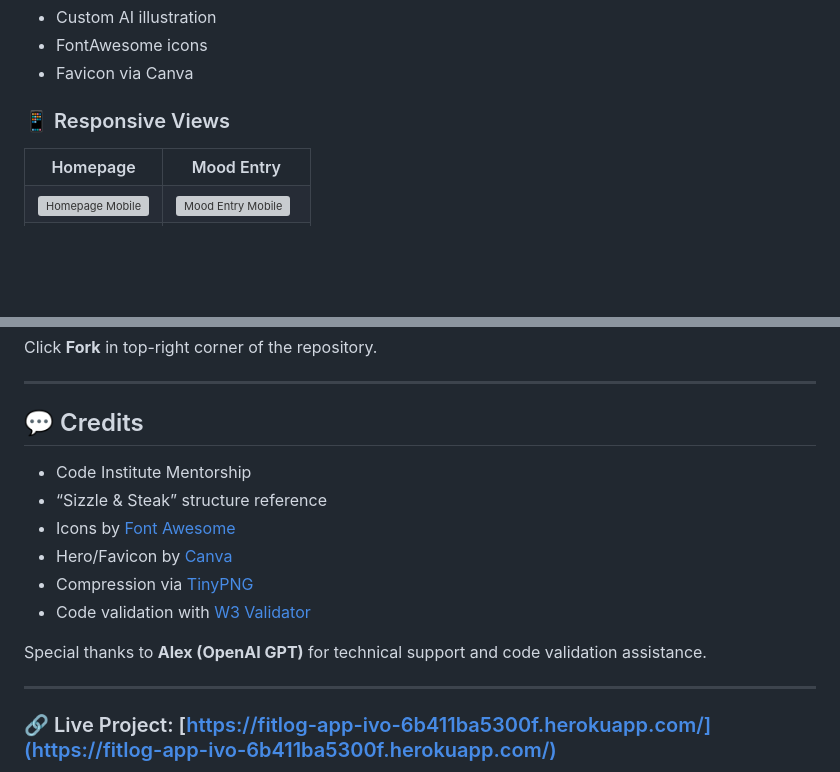
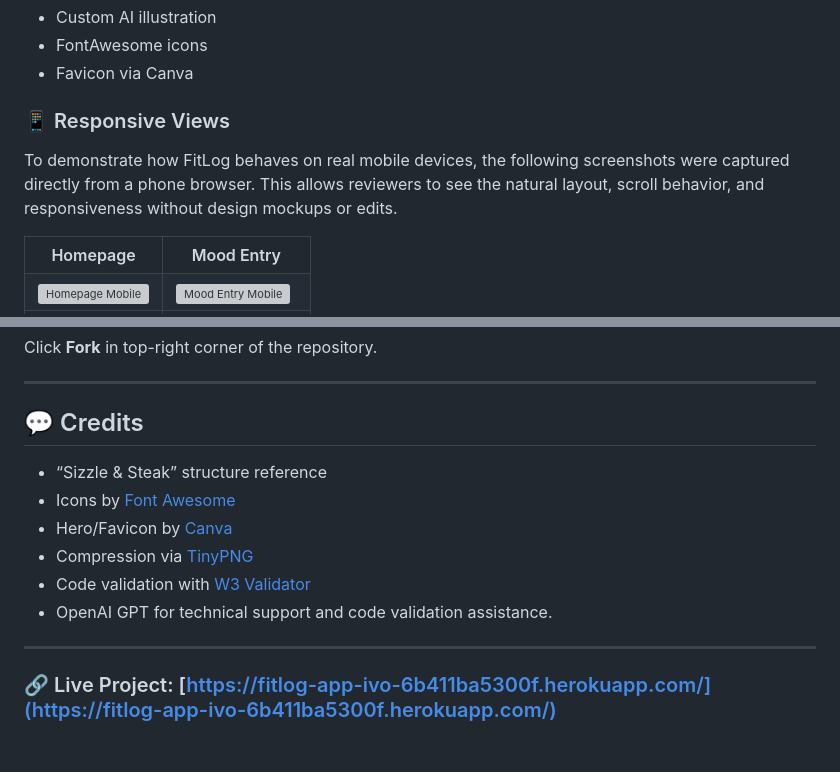
Before and after one commit to bobes81/Wellbeing-Tracker-App, a Markdown page: README.md, 2 parts joined by grey strips. Drawn GitHub-style; blank space fills up the shorter version; grey boxes are pictures that could not be loaded.

Commit message:
Update README.md
Finalise README with mobile screenshots, Lighthouse audit and UI notes

```diff
--- a/README.md
+++ b/README.md
@@ -165,6 +165,9 @@ Segoe UI and fallback sans-serif
 
 ### 📱 Responsive Views
 
+To demonstrate how FitLog behaves on real mobile devices, the following screenshots were captured directly from a phone browser.
+This allows reviewers to see the natural layout, scroll behavior, and responsiveness without design mockups or edits.
+
 <table>
   <tr>
     <th style="text-align: center;">Homepage</th>
@@ -270,14 +275,12 @@ Click **Fork** in top-right corner of the repository.
 
 ## 💬 Credits
 
-- Code Institute Mentorship
 - “Sizzle & Steak” structure reference
 - Icons by [Font Awesome](https://fontawesome.com)
 - Hero/Favicon by [Canva](https://canva.com)
 - Compression via [TinyPNG](https://tinypng.com)
 - Code validation with [W3 Validator](https://validator.w3.org)
-
-Special thanks to **Alex (OpenAI GPT)** for technical support and code validation assistance.
+- OpenAI GPT for technical support and code validation assistance.
 
 ---
 
```
Also changed, not shown: other parts of README.md (+2 -0 lines).
